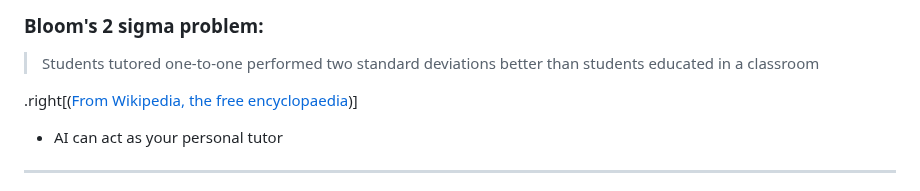
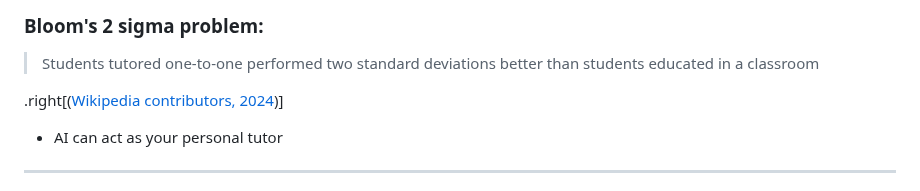
Before and after one commit to harlows/presentations, a Markdown page: external.md, the part around the change. GitHub-like rendering.

```diff
--- a/external.md
+++ b/external.md
@@ -63,7 +63,7 @@ class: center, middle
 ### Bloom's 2 sigma problem:
 > Students tutored one-to-one performed two standard deviations better than students educated in a classroom
 
-.right[([From Wikipedia, the free encyclopaedia](https://en.wikipedia.org/wiki/Bloom%27s_2_sigma_problem))]
+.right[([Wikipedia contributors, 2024](https://en.wikipedia.org/wiki/Bloom%27s_2_sigma_problem))]
 
 - AI can act as your personal tutor
 
```
